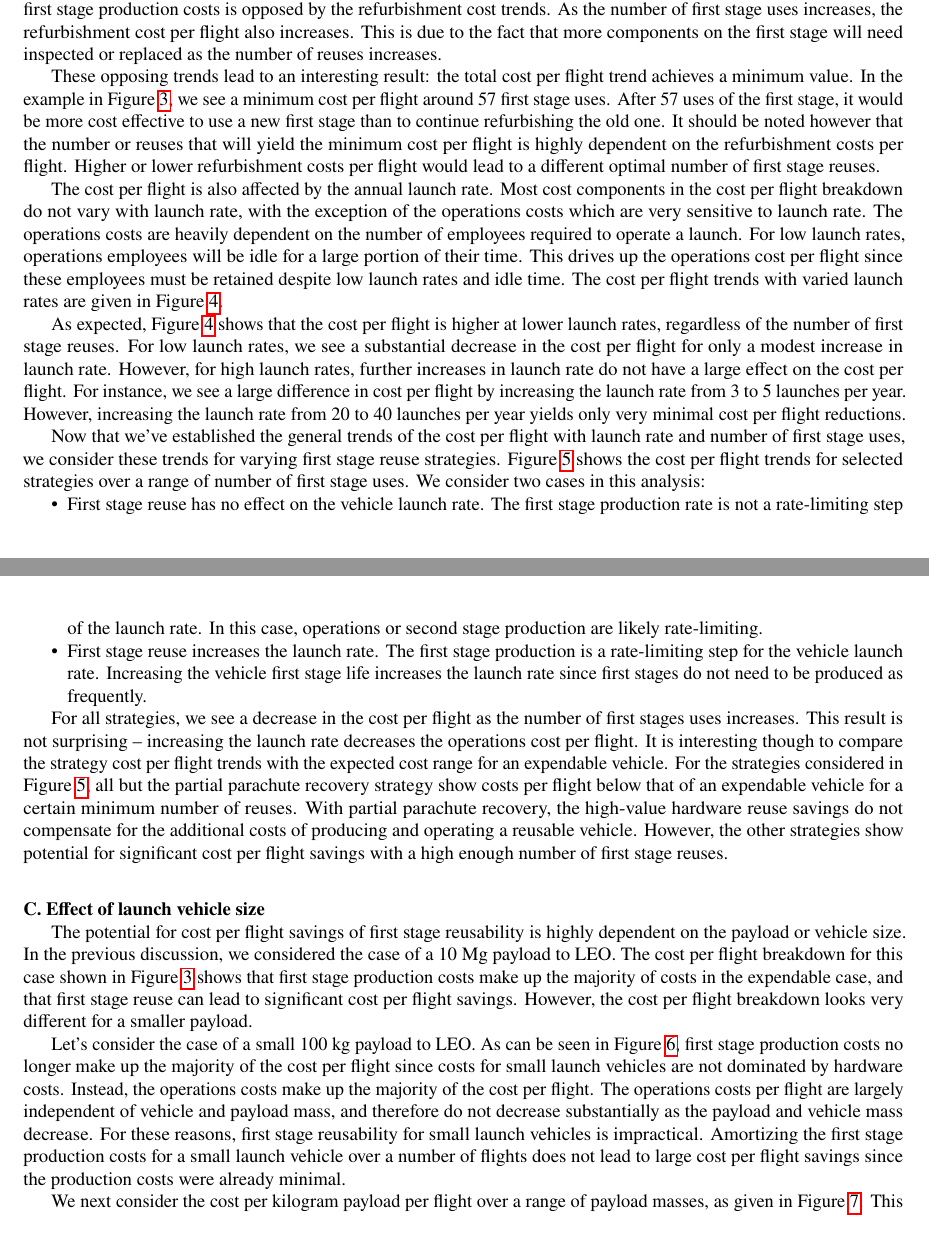
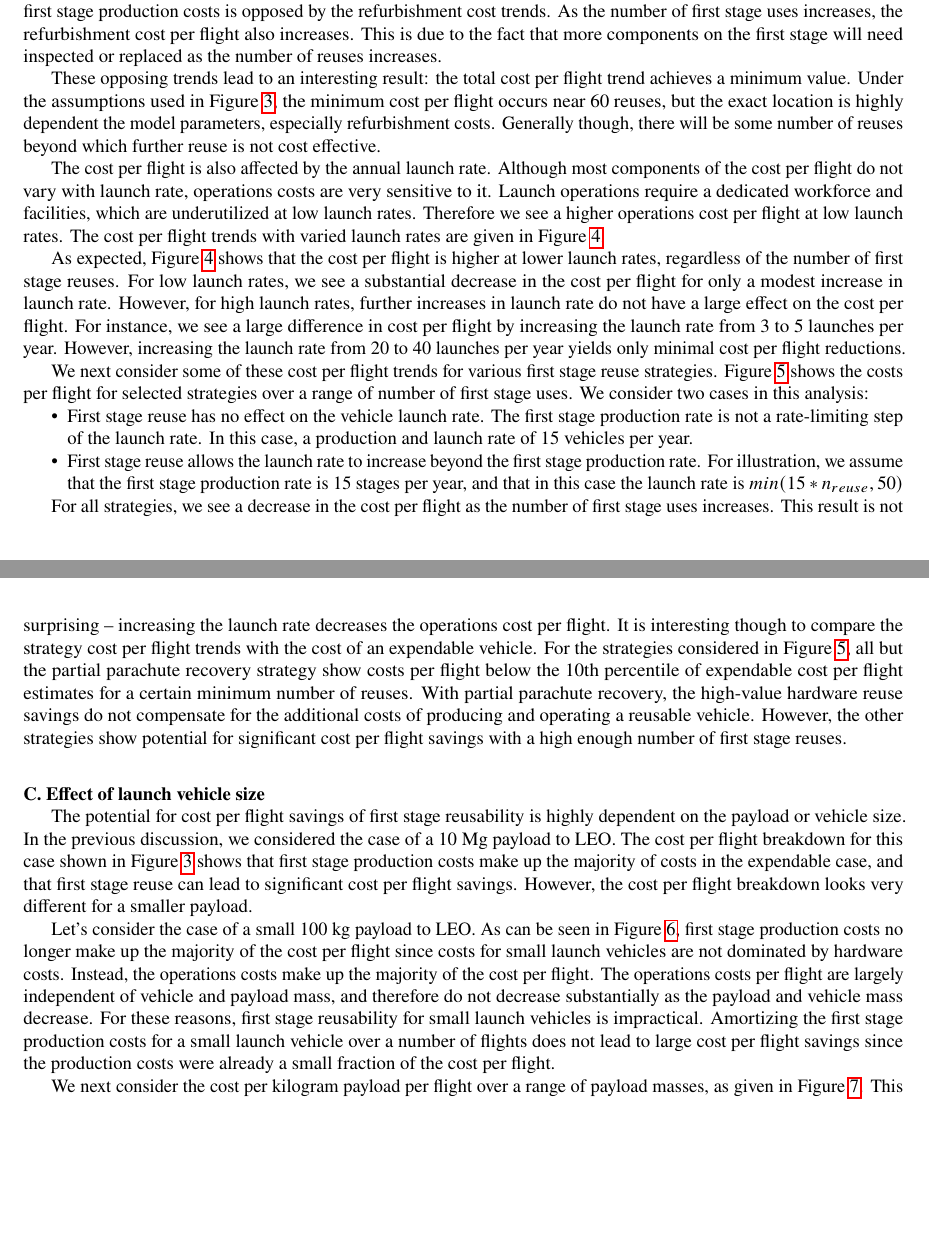
Before and after one commit to mvernacc/lvreuse, a LaTeX paper (paper/discussion.tex): two parts of pages 3 and 4 of 7, joined at a grey line, cut so that both start at the same text, the shorter picture padded with empty space. Compiled offline with pdfLaTeX.

Commit message:
fixed some of Matt's comments

```diff
--- a/paper/discussion.tex
+++ b/paper/discussion.tex
@@ -74,9 +74,9 @@ In order to look at the breakdown of costs for a launch vehicle with a reusable
 
 Several things should be noticed from the results in Figure \ref{fig:cpf_stackplot_reuses_sweep}. First, the stage one productions costs per flight decrease dramatically as we increase the number of first stage reuses. This result is very intuitive -- as the cost of first stage production is spread over a larger number of flights, the per flight amortization share of the first stage production cost decreases. This leads to a reduction in the cost per flight. However, this trend of decreasing amortization share of first stage production costs is opposed by the refurbishment cost trends. As the number of first stage uses increases, the refurbishment cost per flight also increases. This is due to the fact that more components on the first stage will need inspected or replaced  as the number of reuses increases.
 
-These opposing trends lead to an interesting result: the total cost per flight trend achieves a minimum value. In the example in Figure \ref{fig:cpf_stackplot_reuses_sweep}, we see a minimum cost per flight around 57 first stage uses. After 57 uses of the first stage, it would be more cost effective to use a new first stage than to continue refurbishing the old one. It should be noted however that the number or reuses that will yield the minimum cost per flight is highly dependent on the refurbishment costs per flight. Higher or lower refurbishment costs per flight would lead to a different optimal number of first stage reuses.
+These opposing trends lead to an interesting result: the total cost per flight trend achieves a minimum value. Under the assumptions used in Figure \ref{fig:cpf_stackplot_reuses_sweep}, the minimum cost per flight occurs near 60 reuses, but the exact location is highly dependent the model parameters, especially refurbishment costs. Generally though, there will be some number of reuses beyond which further reuse is not cost effective.
 
-The cost per flight is also affected by the annual launch rate. Most cost components in the cost per flight breakdown do not vary with launch rate, with the exception of the operations costs which are very sensitive to launch rate. The operations costs are heavily dependent on the number of employees required to operate a launch. For low launch rates, operations employees will be idle for a large portion of their time. This drives up the operations cost per flight since these employees must be retained despite low launch rates and idle time. The cost per flight trends with varied launch rates are given in Figure \ref{fig:cpf_reuses_sweep_vary_launch_rate}.
+The cost per flight is also affected by the annual launch rate. Although most components of the cost per flight do not vary with launch rate, operations costs are very sensitive to it. Launch operations require a dedicated workforce and facilities, which are underutilized at low launch rates. Therefore we see a higher operations cost per flight at low launch rates. The cost per flight trends with varied launch rates are given in Figure \ref{fig:cpf_reuses_sweep_vary_launch_rate}.
 
 \begin{figure}[hbt!]
     \centering
@@ -84,16 +84,16 @@ The cost per flight is also affected by the annual launch rate. Most cost compon
     \caption{\label{fig:cpf_reuses_sweep_vary_launch_rate} TODO caption.}
 \end{figure}
 
-As expected, Figure \ref{fig:cpf_reuses_sweep_vary_launch_rate} shows that the cost per flight is higher at lower launch rates, regardless of the number of first stage reuses. For low launch rates, we see a substantial decrease in the cost per flight for only a modest increase in launch rate. However, for high launch rates, further increases in launch rate do not have a large effect on the cost per flight. For instance, we see a large difference in cost per flight by increasing the launch rate from 3 to 5 launches per year. However, increasing the launch rate from 20 to 40 launches per year yields only very minimal cost per flight reductions.
+As expected, Figure \ref{fig:cpf_reuses_sweep_vary_launch_rate} shows that the cost per flight is higher at lower launch rates, regardless of the number of first stage reuses. For low launch rates, we see a substantial decrease in the cost per flight for only a modest increase in launch rate. However, for high launch rates, further increases in launch rate do not have a large effect on the cost per flight. For instance, we see a large difference in cost per flight by increasing the launch rate from 3 to 5 launches per year. However, increasing the launch rate from 20 to 40 launches per year yields only minimal cost per flight reductions.
 
-Now that we've established the general trends of the cost per flight with launch rate and number of first stage uses, we consider these trends for varying first stage reuse strategies. Figure \ref{fig:num_reuse_sweep_LEO_kerosene} shows the cost per flight trends for selected strategies over a range of number of first stage uses. We consider two cases in this analysis:
+We next consider some of these cost per flight trends for various first stage reuse strategies. Figure \ref{fig:num_reuse_sweep_LEO_kerosene} shows the costs per flight for selected strategies over a range of number of first stage uses. We consider two cases in this analysis:
 
 \begin{itemize}
-  \item First stage reuse has no effect on the vehicle launch rate. The first stage production rate is not a rate-limiting step of the launch rate. In this case, operations or second stage production are likely rate-limiting.
-  \item First stage reuse increases the launch rate. The first stage production is a rate-limiting step for the vehicle launch rate. Increasing the vehicle first stage life increases the launch rate since first stages do not need to be produced as frequently.
+  \item First stage reuse has no effect on the vehicle launch rate. The first stage production rate is not a rate-limiting step of the launch rate. In this case, a production and launch rate of 15 vehicles per year.
+  \item First stage reuse allows the launch rate to increase beyond the first stage production rate. For illustration, we assume that the first stage production rate is 15 stages per year, and that in this case the launch rate is $min(15 * n_{reuse}, 50)$
 \end{itemize}
 
-For all strategies, we see a decrease in the cost per flight as the number of first stages uses increases. This result is not surprising -- increasing the launch rate decreases the operations cost per flight. It is interesting though to compare the strategy cost per flight trends with the expected cost range for an  expendable vehicle. For the strategies considered in Figure \ref{fig:num_reuse_sweep_LEO_kerosene}, all but the partial parachute recovery strategy show costs per flight below that of an expendable vehicle for a certain minimum number of reuses. With partial parachute recovery, the high-value hardware reuse savings do not compensate for the additional costs of producing and operating a reusable vehicle. However, the other strategies show potential for significant cost per flight savings with a high enough number of first stage reuses.
+For all strategies, we see a decrease in the cost per flight as the number of first stage uses increases. This result is not surprising -- increasing the launch rate decreases the operations cost per flight. It is interesting though to compare the strategy cost per flight trends with the cost of an expendable vehicle. For the strategies considered in Figure \ref{fig:num_reuse_sweep_LEO_kerosene}, all but the partial parachute recovery strategy show costs per flight below the 10th percentile of expendable cost per flight estimates for a certain minimum number of reuses. With partial parachute recovery, the high-value hardware reuse savings do not compensate for the additional costs of producing and operating a reusable vehicle. However, the other strategies show potential for significant cost per flight savings with a high enough number of first stage reuses.
 
 \begin{figure}[hbt!]
     \centering
@@ -105,7 +105,7 @@ For all strategies, we see a decrease in the cost per flight as the number of fi
 
 The potential for cost per flight savings of first stage reusability is highly dependent on the payload or vehicle size. In the previous discussion, we considered the case of a 10 Mg payload to LEO. The cost per flight breakdown for this case shown in Figure \ref{fig:cpf_stackplot_reuses_sweep} shows that first stage production costs make up the majority of costs in the expendable case, and that first stage reuse can lead to significant cost per flight savings. However, the cost per flight breakdown looks very different for a smaller payload.
 
-Let's consider the case of a small 100 kg payload to LEO. As can be seen in Figure \ref{fig:cpf_stackplot_reuses_sweep_small_sat}, first stage production costs no longer make up the majority of the cost per flight since costs for small launch vehicles are not dominated by hardware costs. Instead, the operations costs make up the majority of the cost per flight. The operations costs per flight are largely independent of vehicle and payload mass, and therefore do not decrease substantially as the payload and vehicle mass decrease. For these reasons, first stage reusability for small launch vehicles is impractical. Amortizing the first stage production costs for a small launch vehicle over a number of flights does not lead to large cost per flight savings since the production costs were already minimal.
+Let's consider the case of a small 100 kg payload to LEO. As can be seen in Figure \ref{fig:cpf_stackplot_reuses_sweep_small_sat}, first stage production costs no longer make up the majority of the cost per flight since costs for small launch vehicles are not dominated by hardware costs. Instead, the operations costs make up the majority of the cost per flight. The operations costs per flight are largely independent of vehicle and payload mass, and therefore do not decrease substantially as the payload and vehicle mass decrease. For these reasons, first stage reusability for small launch vehicles is impractical. Amortizing the first stage production costs for a small launch vehicle over a number of flights does not lead to large cost per flight savings since the production costs were already a small fraction of the cost per flight.
 
 \begin{figure}[hbt!]
     \centering
```
Also changed, not shown: paper/classification.pdf (added), paper/discussion.pdf, paper/discussion.tex (2 more changed lines).
